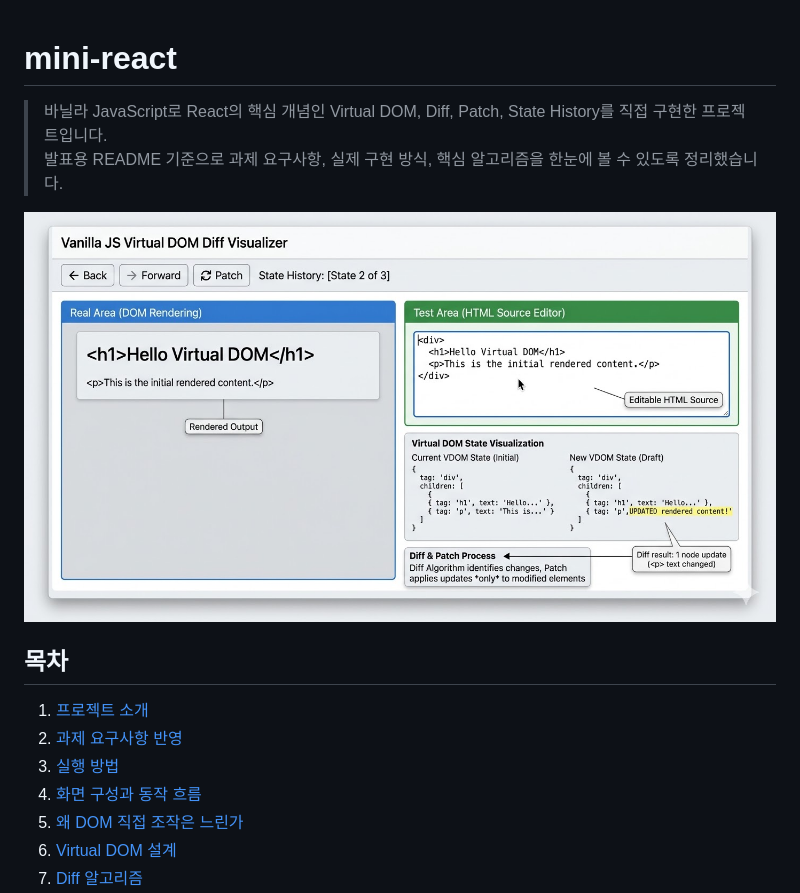
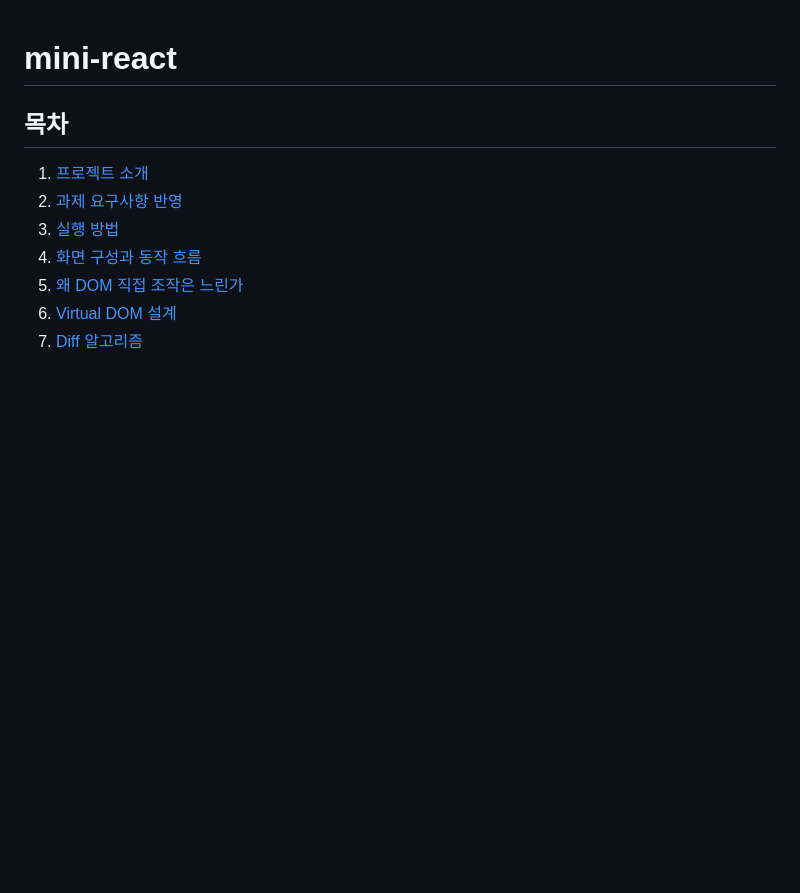
Before and after one commit to kdh949/jungle-wk04-01-react, a Markdown page: README.md, the part around the change. GitHub-like rendering; blank space fills up the shorter version.

Commit message:
Clean up README content
Removed introductory text and image from README.

```diff
--- a/README.md
+++ b/README.md
@@ -1,10 +1,4 @@
 # mini-react
-
-> 바닐라 JavaScript로 React의 핵심 개념인 Virtual DOM, Diff, Patch, State History를 직접 구현한 프로젝트입니다.
-> 발표용 README 기준으로 과제 요구사항, 실제 구현 방식, 핵심 알고리즘을 한눈에 볼 수 있도록 정리했습니다.
-
-![mini-react preview](docs/assets/ojUqaUmoKB2oKxhem1fdr62sFAOJ_w93bHtnhj9QN7M=.png)
-
 ## 목차
 
 1. [프로젝트 소개](#프로젝트-소개)
```
